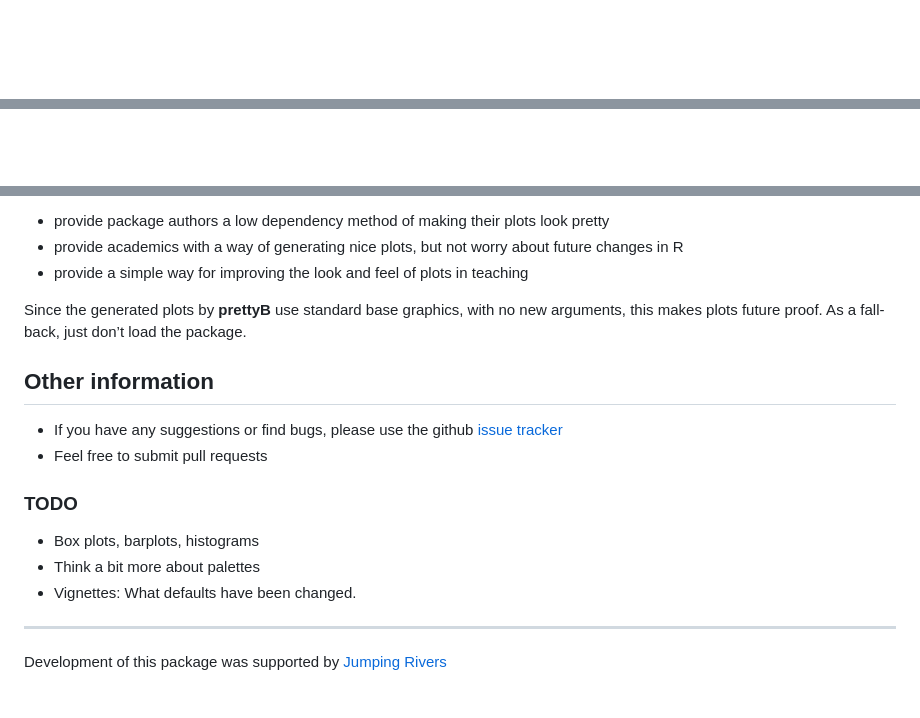
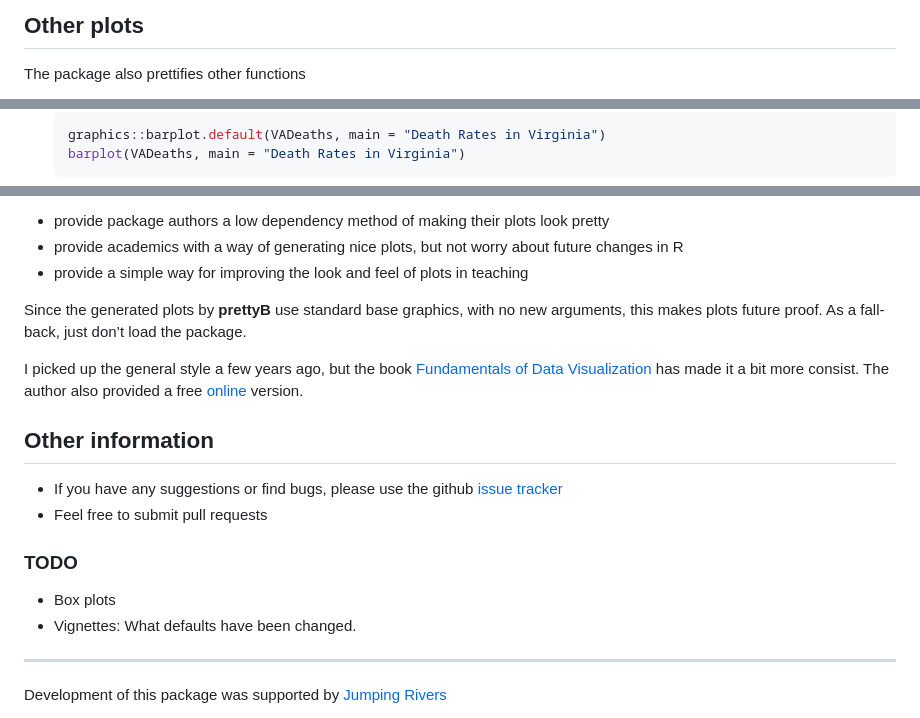
Before and after one commit to jumpingrivers/prettyB, a Markdown page: README.md, 3 parts joined by grey strips. Drawn GitHub-style; blank space fills up the shorter version.

````diff
--- a/README.md
+++ b/README.md
@@ -62,5 +68,5 @@ plot(iris$Sepal.Length, iris$Sepal.Width,
 
-<!--   * qqplots -->
+## Other plots
 
-<!--     ```{r, qqplots,echo=-1} -->
+The package also prettifies other functions
 
@@ -74,3 +84,6 @@ plot(iris$Sepal.Length, iris$Sepal.Width,
 
-<!--     qqnorm(x) -->
+    ``` r
+    graphics::barplot.default(VADeaths, main = "Death Rates in Virginia")
+    barplot(VADeaths, main = "Death Rates in Virginia")
+    ```
 
@@ -102,6 +105,11 @@ Since the generated plots by **prettyB** use standard base graphics,
 with no new arguments, this makes plots future proof. As a fall-back,
 just don’t load the package.
 
+I picked up the general style a few years ago, but the book
+[Fundamentals of Data Visualization](https://amzn.to/2Hct447) has made
+it a bit more consist. The author also provided a free
+[online](https://serialmentor.com/dataviz/) version.
+
 ## Other information
 
   - If you have any suggestions or find bugs, please use the github
@@ -110,8 +118,7 @@ just don’t load the package.
 
 ### TODO
 
-  - Box plots, barplots, histograms
-  - Think a bit more about palettes
+  - Box plots
   - Vignettes: What defaults have been changed.
 
 -----
````
Also changed, not shown: other parts of README.md (+30 -30 lines), man/figures/README-plot-minimal-1.png, man/figures/README-plot-minimal-full-1.png (added), man/figures/README-unnamed-chunk-6-1.png (added), man/figures/README-unnamed-chunk-7-1.png (added), 1 other file.
